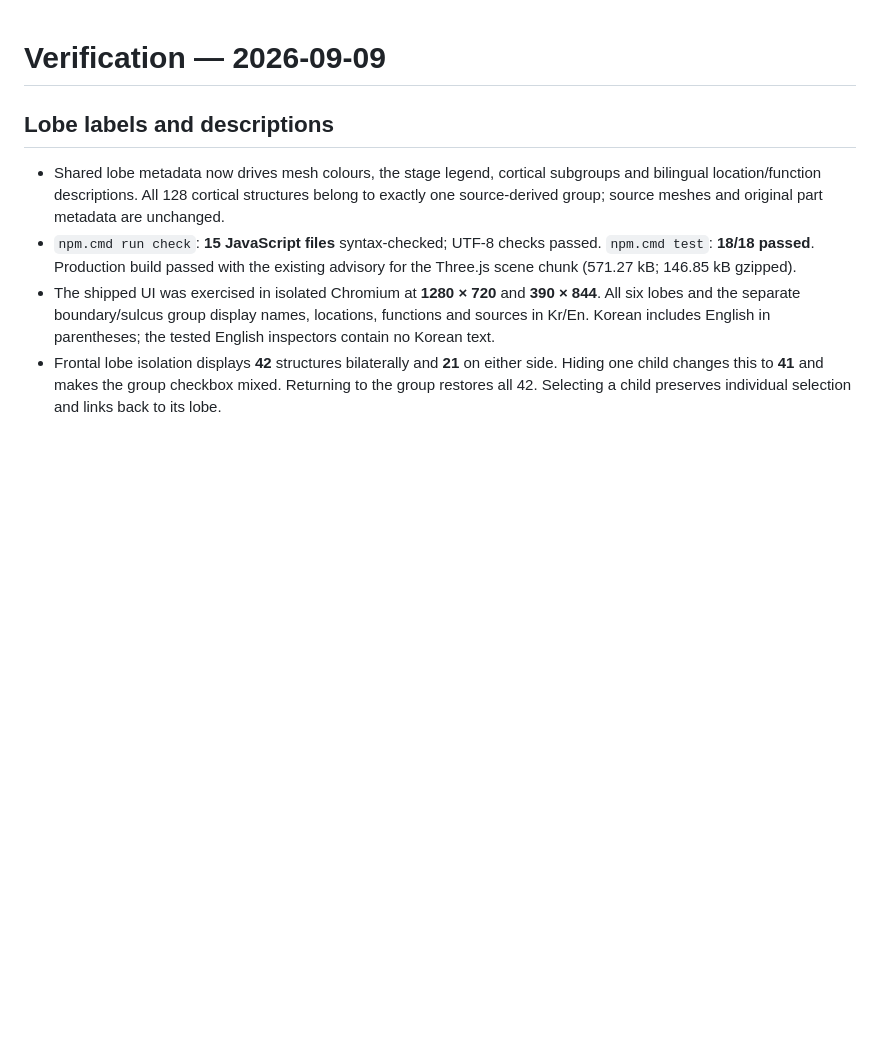
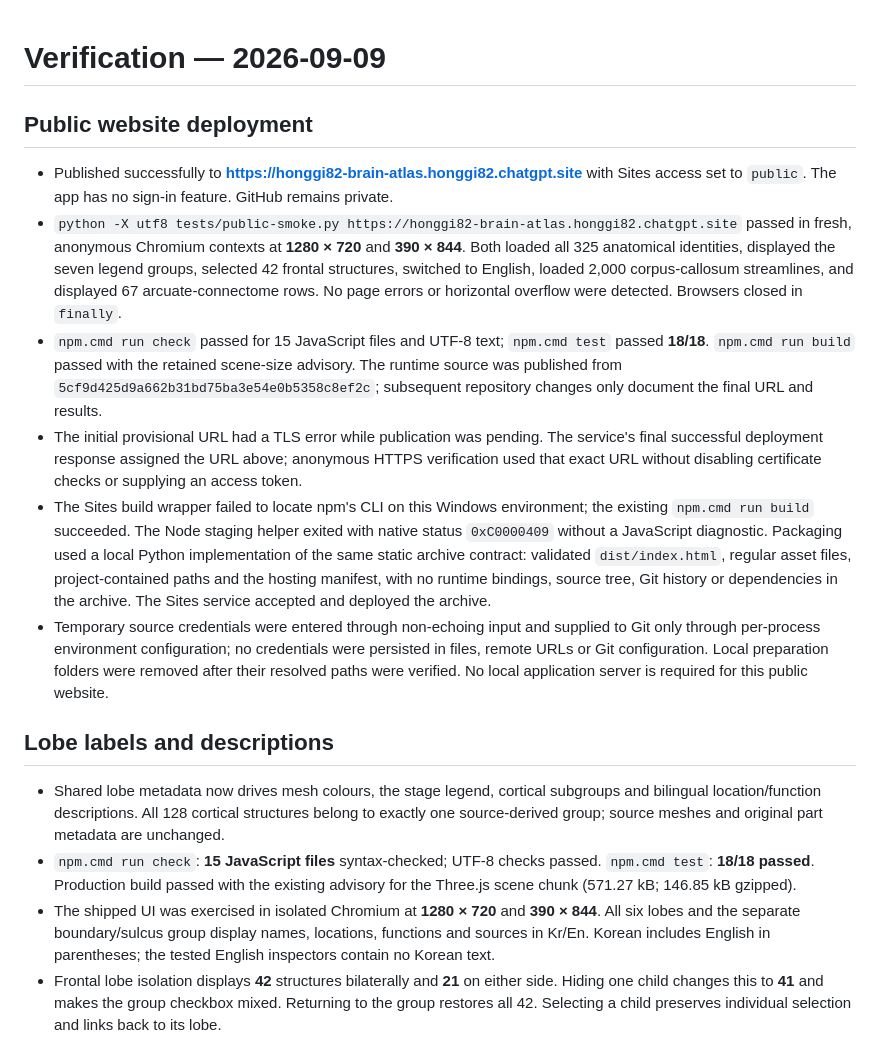
Before and after one commit to honggi82/brain-atlas, a Markdown page: QA.md, the part around the change. Drawn GitHub-style; blank space fills up the shorter version.

Commit message:
Document live website URL and anonymous verification

```diff
--- a/QA.md
+++ b/QA.md
@@ -1,4 +1,13 @@
 # Verification — 2026-09-09
+
+## Public website deployment
+
+- Published successfully to **https://honggi82-brain-atlas.honggi82.chatgpt.site** with Sites access set to `public`. The app has no sign-in feature. GitHub remains private.
+- `python -X utf8 tests/public-smoke.py https://honggi82-brain-atlas.honggi82.chatgpt.site` passed in fresh, anonymous Chromium contexts at **1280 × 720** and **390 × 844**. Both loaded all 325 anatomical identities, displayed the seven legend groups, selected 42 frontal structures, switched to English, loaded 2,000 corpus-callosum streamlines, and displayed 67 arcuate-connectome rows. No page errors or horizontal overflow were detected. Browsers closed in `finally`.
+- `npm.cmd run check` passed for 15 JavaScript files and UTF-8 text; `npm.cmd test` passed **18/18**. `npm.cmd run build` passed with the retained scene-size advisory. The runtime source was published from `5cf9d425d9a662b31bd75ba3e54e0b5358c8ef2c`; subsequent repository changes only document the final URL and results.
+- The initial provisional URL had a TLS error while publication was pending. The service's final successful deployment response assigned the URL above; anonymous HTTPS verification used that exact URL without disabling certificate checks or supplying an access token.
+- The Sites build wrapper failed to locate npm's CLI on this Windows environment; the existing `npm.cmd run build` succeeded. The Node staging helper exited with native status `0xC0000409` without a JavaScript diagnostic. Packaging used a local Python implementation of the same static archive contract: validated `dist/index.html`, regular asset files, project-contained paths and the hosting manifest, with no runtime bindings, source tree, Git history or dependencies in the archive. The Sites service accepted and deployed the archive.
+- Temporary source credentials were entered through non-echoing input and supplied to Git only through per-process environment configuration; no credentials were persisted in files, remote URLs or Git configuration. Local preparation folders were removed after their resolved paths were verified. No local application server is required for this public website.
 
 ## Lobe labels and descriptions
 
```
Also changed, not shown: README.md (+2 -2 lines).
